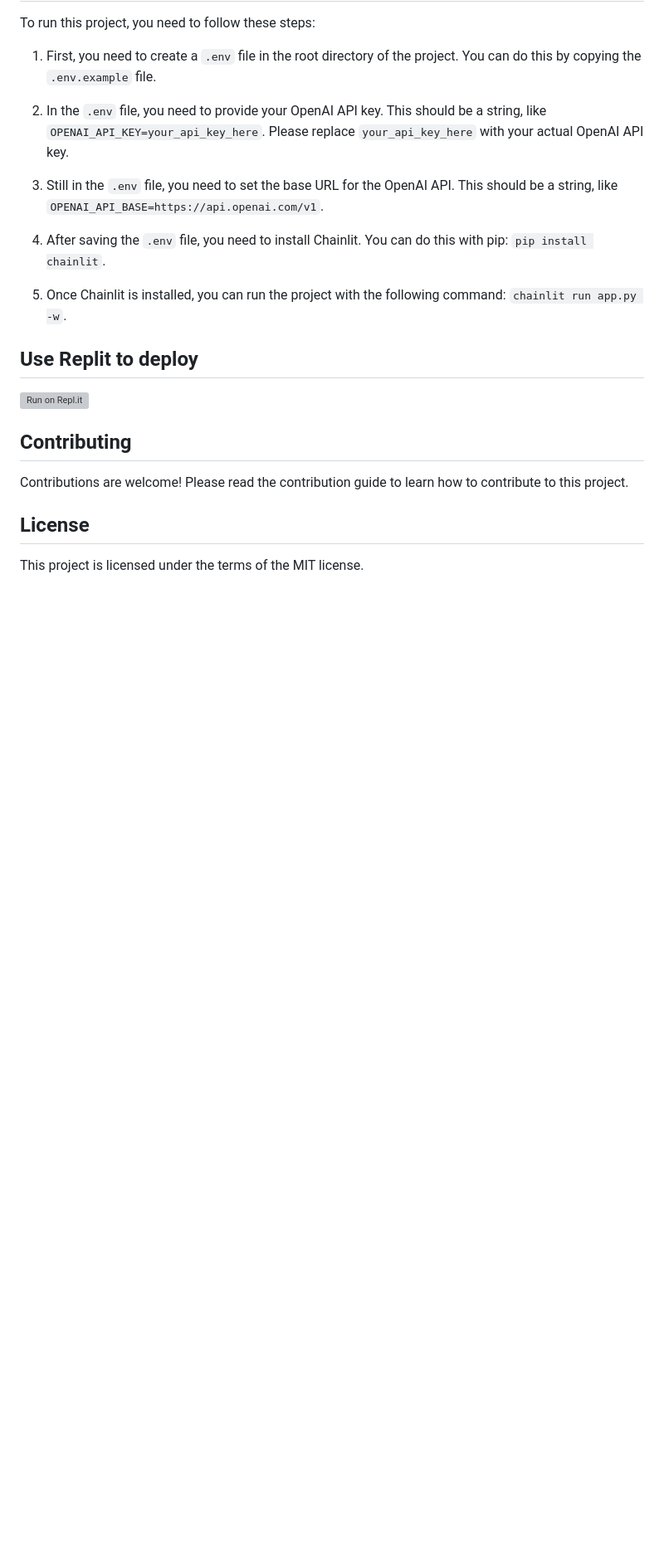
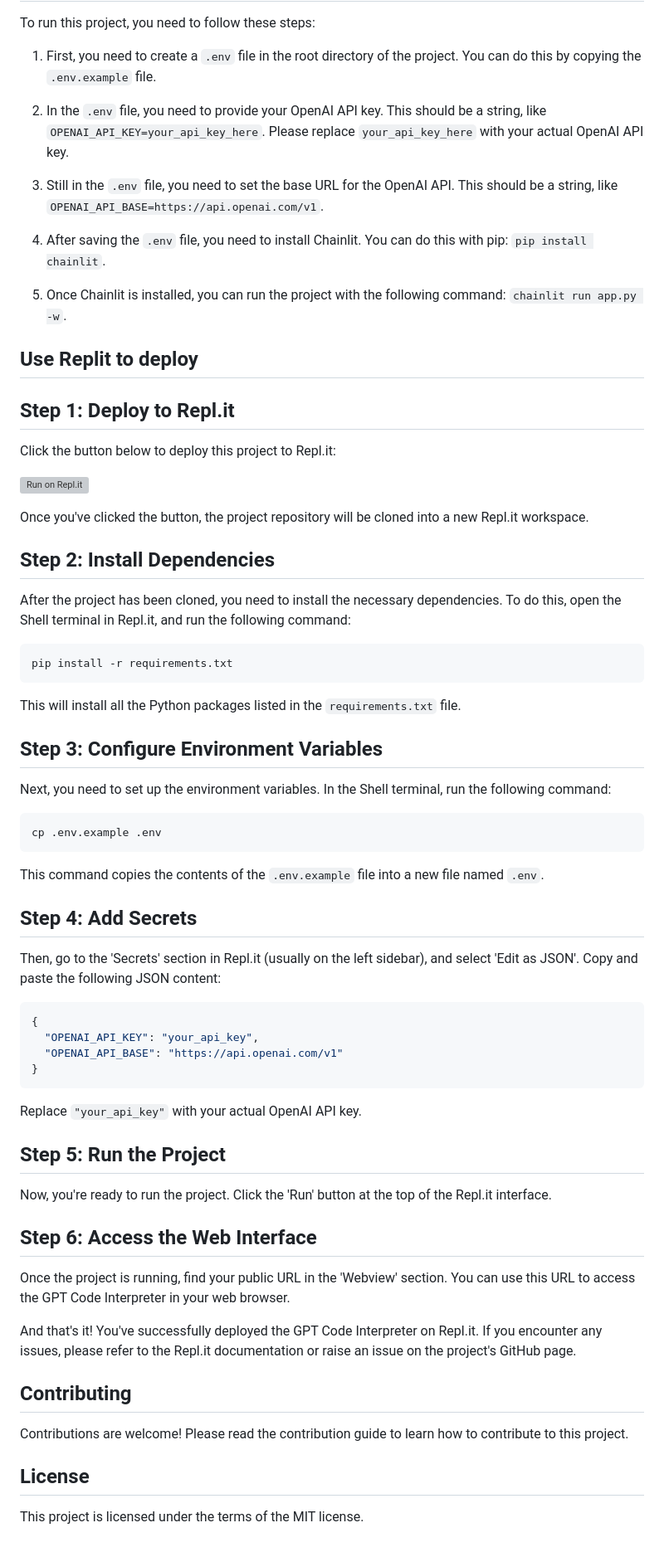
Before and after one commit to tianchengdemo/GPT_CodeInterpreter, a Markdown page: README.md, the part around the change. Shown: that part at 83% size. GitHub-like rendering; blank space fills up the shorter version; grey boxes are pictures that could not be loaded.

````diff
--- a/README.md
+++ b/README.md
@@ -61,7 +61,57 @@ To run this project, you need to follow these steps:
 5. Once Chainlit is installed, you can run the project with the following command: `chainlit run app.py -w`.
 
 ## Use Replit to deploy
+
+## Step 1: Deploy to Repl.it
+
+Click the button below to deploy this project to Repl.it:
+
 [![Run on Repl.it](https://replit.com/badge/github/boyueluzhipeng/GPT_CodeInterpreter)](https://replit.com/new/github/boyueluzhipeng/GPT_CodeInterpreter)
+
+Once you've clicked the button, the project repository will be cloned into a new Repl.it workspace.
+
+## Step 2: Install Dependencies
+
+After the project has been cloned, you need to install the necessary dependencies. To do this, open the Shell terminal in Repl.it, and run the following command:
+
+```bash
+pip install -r requirements.txt
+```
+
+This will install all the Python packages listed in the `requirements.txt` file.
+
+## Step 3: Configure Environment Variables
+
+Next, you need to set up the environment variables. In the Shell terminal, run the following command:
+
+```bash
+cp .env.example .env
+```
+
+This command copies the contents of the `.env.example` file into a new file named `.env`.
+
+## Step 4: Add Secrets
+
+Then, go to the 'Secrets' section in Repl.it (usually on the left sidebar), and select 'Edit as JSON'. Copy and paste the following JSON content:
+
+```json
+{
+  "OPENAI_API_KEY": "your_api_key",
+  "OPENAI_API_BASE": "https://api.openai.com/v1"
+}
+```
+
+Replace `"your_api_key"` with your actual OpenAI API key.
+
+## Step 5: Run the Project
+
+Now, you're ready to run the project. Click the 'Run' button at the top of the Repl.it interface.
+
+## Step 6: Access the Web Interface
+
+Once the project is running, find your public URL in the 'Webview' section. You can use this URL to access the GPT Code Interpreter in your web browser.
+
+And that's it! You've successfully deployed the GPT Code Interpreter on Repl.it. If you encounter any issues, please refer to the Repl.it documentation or raise an issue on the project's GitHub page.
 
 ## Contributing
 
````
Also changed, not shown: README_CN.md (+76 -23 lines).
